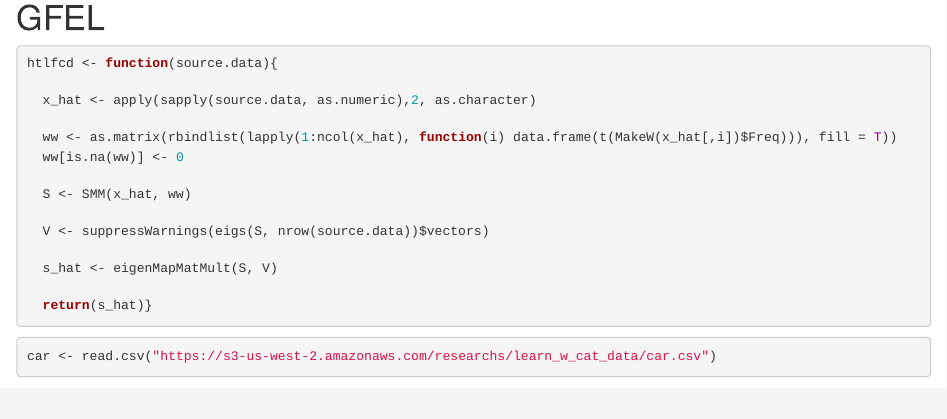
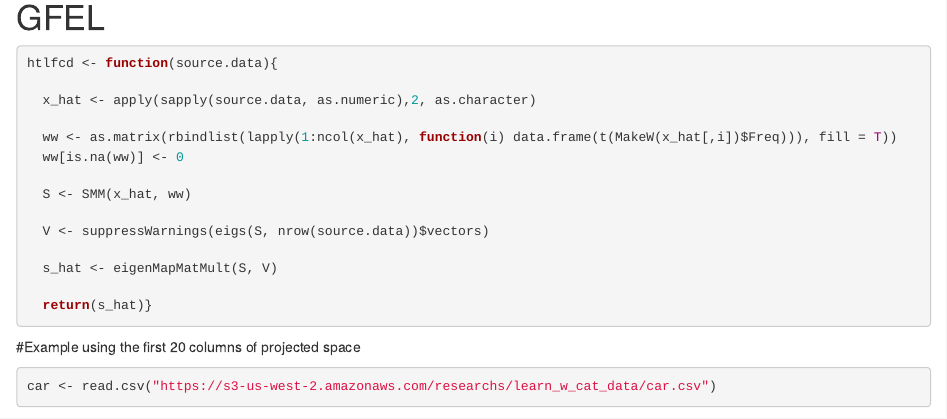
Before and after one commit to egolinko/GFEL, an R Markdown document (GFEL.Rmd): the page in a window 1100 px wide, from 2040 px down. Rendered offline with R 4.5, knitr and Pandoc, with nearby package versions; some code elsewhere in the file could not run offline.

Commit message:
small revision

````diff
--- a/GFEL.Rmd
+++ b/GFEL.Rmd
@@ -91,6 +91,8 @@ htlfcd <- function(source.data){
   return(s_hat)}
 ```
 
+#Example using the first 20 columns of projected space
+
 ```{r}
 
 car <- read.csv("https://s3-us-west-2.amazonaws.com/researchs/learn_w_cat_data/car.csv")
````
